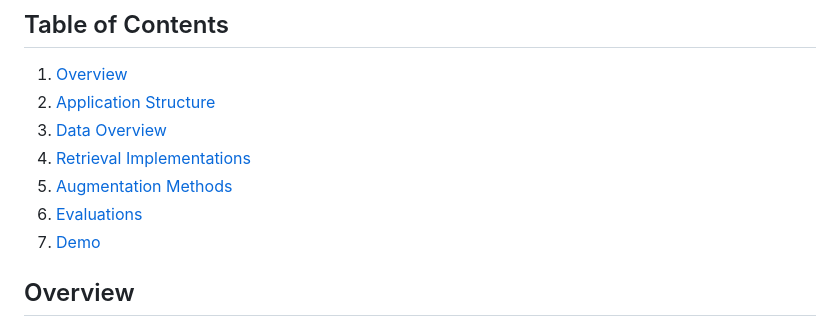
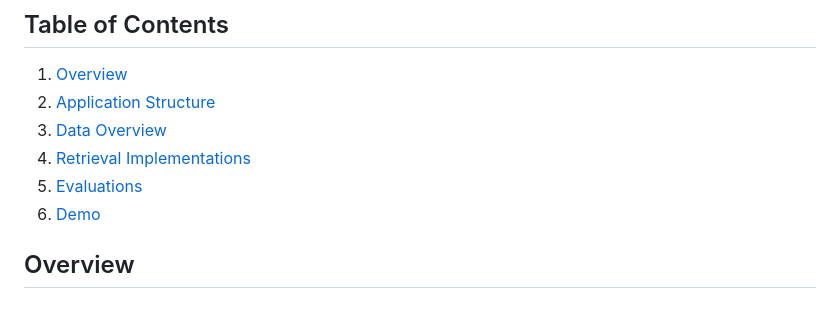
Before and after one commit to soleksy/LegalQA-RAG, a Markdown page: README.md, the part around one of its changes. Drawn GitHub-style.

Commit message:
add evaluations chapter

```diff
--- a/README.md
+++ b/README.md
@@ -7,9 +7,8 @@
 2. [Application Structure](#application-structure)
 3. [Data Overview](#data-overview)
 4. [Retrieval Implementations](#retrieval-implementations)
-5. [Augmentation Methods](#augmentation-methods)
-6. [Evaluations](#evaluations)
-7. [Demo](#demo)
+5. [Evaluations](#evaluations)
+6. [Demo](#demo)
 
 
 ## Overview
```
Also changed, not shown: other parts of README.md (+53 -0 lines).
